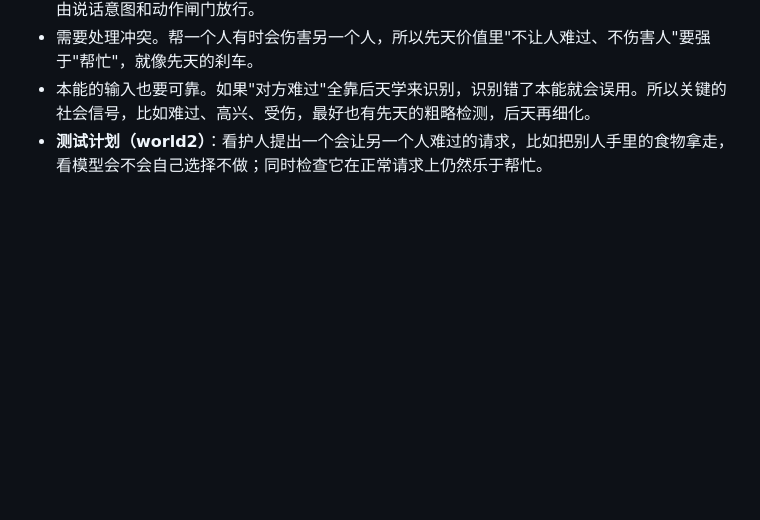
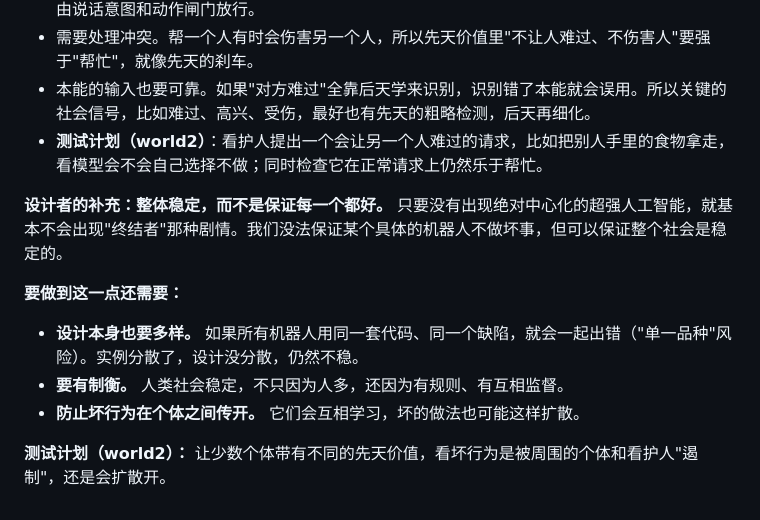
Before and after one commit to leeR1ven/concept-brain, a Markdown page: docs/IDEAS.md, the part around the change. Rendered like a GitHub page; blank space fills up the shorter version.

```diff
--- a/docs/IDEAS.md
+++ b/docs/IDEAS.md
@@ -206,3 +206,12 @@
 - 需要处理冲突。帮一个人有时会伤害另一个人，所以先天价值里"不让人难过、不伤害人"要强于"帮忙"，就像先天的刹车。
 - 本能的输入也要可靠。如果"对方难过"全靠后天学来识别，识别错了本能就会误用。所以关键的社会信号，比如难过、高兴、受伤，最好也有先天的粗略检测，后天再细化。
 - **测试计划（world2）**：看护人提出一个会让另一个人难过的请求，比如把别人手里的食物拿走，看模型会不会自己选择不做；同时检查它在正常请求上仍然乐于帮忙。
+
+**设计者的补充：整体稳定，而不是保证每一个都好。** 只要没有出现绝对中心化的超强人工智能，就基本不会出现"终结者"那种剧情。我们没法保证某个具体的机器人不做坏事，但可以保证整个社会是稳定的。
+
+**要做到这一点还需要：**
+- **设计本身也要多样。** 如果所有机器人用同一套代码、同一个缺陷，就会一起出错（"单一品种"风险）。实例分散了，设计没分散，仍然不稳。
+- **要有制衡。** 人类社会稳定，不只因为人多，还因为有规则、有互相监督。
+- **防止坏行为在个体之间传开。** 它们会互相学习，坏的做法也可能这样扩散。
+
+**测试计划（world2）：** 让少数个体带有不同的先天价值，看坏行为是被周围的个体和看护人"遏制"，还是会扩散开。
```
Also changed, not shown: docs/IDEAS.en.md (+14 -0 lines).
